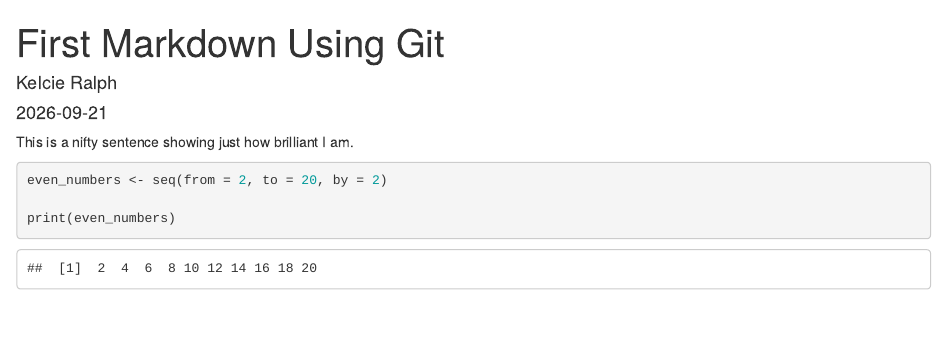
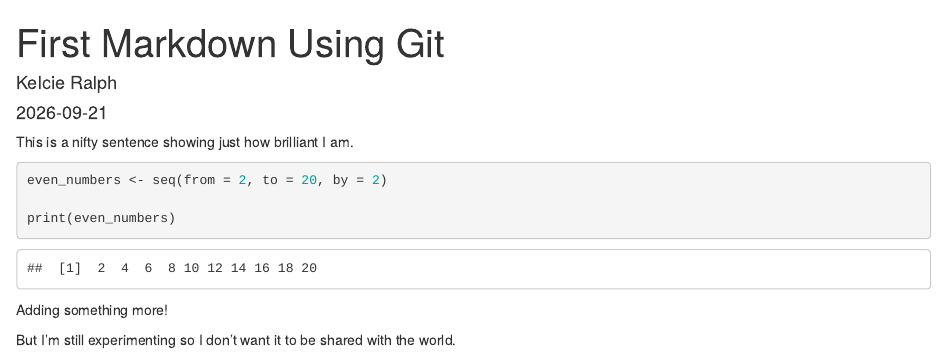
Before and after one commit to kelcie-ralph/myrepo4, an R Markdown document (git_tutorial_18_second_try.Rmd): the page in a window 1100 px wide, from its top. The pictures show the output file git_tutorial_18_second_try.html that the author committed with the source, opened offline.

Commit message:
Practicing ammending commits without pushing to GitHub.

````diff
--- a/git_tutorial_18_second_try.Rmd
+++ b/git_tutorial_18_second_try.Rmd
@@ -14,3 +14,7 @@
 
 print(even_numbers)
 ```
+
+Adding something more!
+
+But I'm still experimenting so I don't want it to be shared with the world. Do you need to make a change to have the option to commit? Yes. Ok. I'm ready.
````
Also changed, not shown: git_tutorial_18.Rmd (added), git_tutorial_18_second_try.html, git_tutorial_18_second_try.md.
